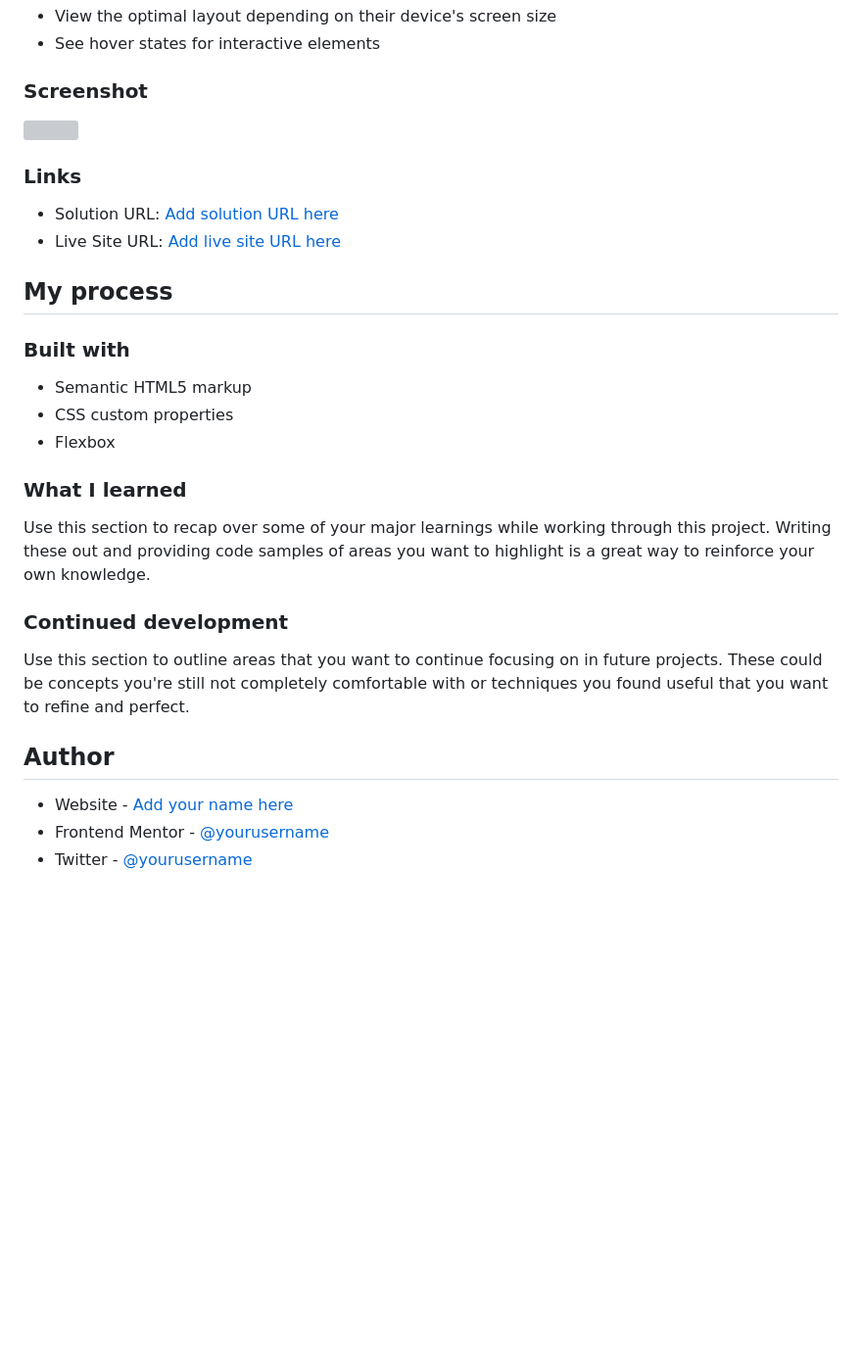
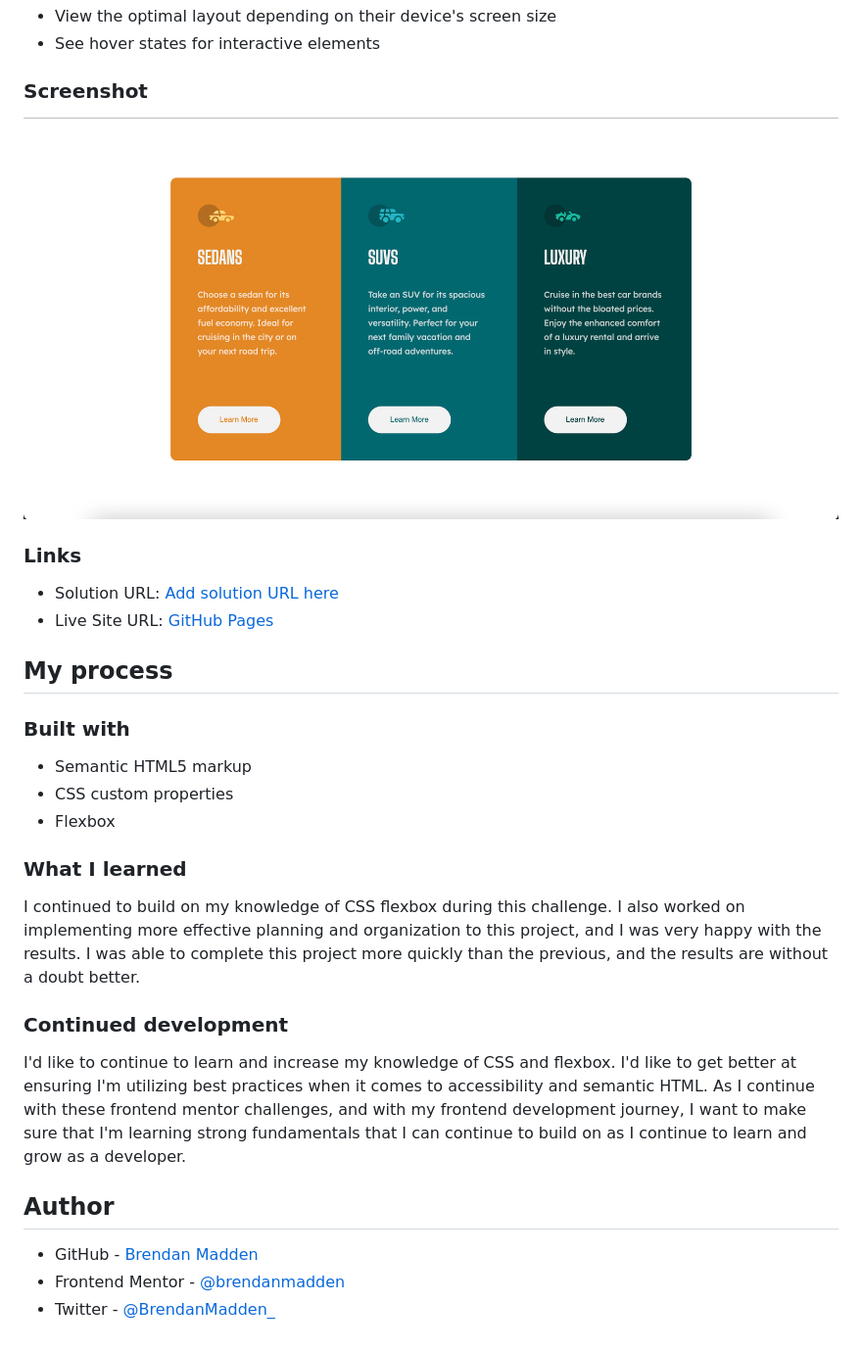
Before and after one commit to brendanmadden/3-column-preview-card-component, a Markdown page: README.md, the part around the change. Shown: that part at 98% size. GitHub-like rendering; pictures changed too: images/mine.png (added); blank space fills up the shorter version; grey boxes are pictures that could not be loaded.

```diff
--- a/README.md
+++ b/README.md
@@ -25,12 +25,12 @@ Users should be able to:
 
 ### Screenshot
 
-![](./screenshot.jpg)
+![](./images/mine.png)
 
 ### Links
 
 - Solution URL: [Add solution URL here](https://your-solution-url.com)
-- Live Site URL: [Add live site URL here](https://your-live-site-url.com)
+- Live Site URL: [GitHub Pages](https://brendanmadden.github.io/3-column-preview-card-component/)
 
 ## My process
 
@@ -42,14 +42,14 @@ Users should be able to:
 
 ### What I learned
 
-Use this section to recap over some of your major learnings while working through this project. Writing these out and providing code samples of areas you want to highlight is a great way to reinforce your own knowledge.
+I continued to build on my knowledge of CSS flexbox during this challenge. I also worked on implementing more effective planning and organization to this project, and I was very happy with the results. I was able to complete this project more quickly than the previous, and the results are without a doubt better.
 
 ### Continued development
 
-Use this section to outline areas that you want to continue focusing on in future projects. These could be concepts you're still not completely comfortable with or techniques you found useful that you want to refine and perfect.
+I'd like to continue to learn and increase my knowledge of CSS and flexbox. I'd like to get better at ensuring I'm utilizing best practices when it comes to accessibility and semantic HTML. As I continue with these frontend mentor challenges, and with my frontend development journey, I want to make sure that I'm learning strong fundamentals that I can continue to build on as I continue to learn and grow as a developer.
 
 ## Author
 
-- Website - [Add your name here](https://www.your-site.com)
-- Frontend Mentor - [@yourusername](https://www.frontendmentor.io/profile/yourusername)
-- Twitter - [@yourusername](https://www.twitter.com/yourusername)
+- GitHub - [Brendan Madden](https://github.com/brendanmadden)
+- Frontend Mentor - [@brendanmadden](https://www.frontendmentor.io/profile/brendanmadden)
+- Twitter - [@BrendanMadden_](https://www.twitter.com/BrendanMadden_)
```
